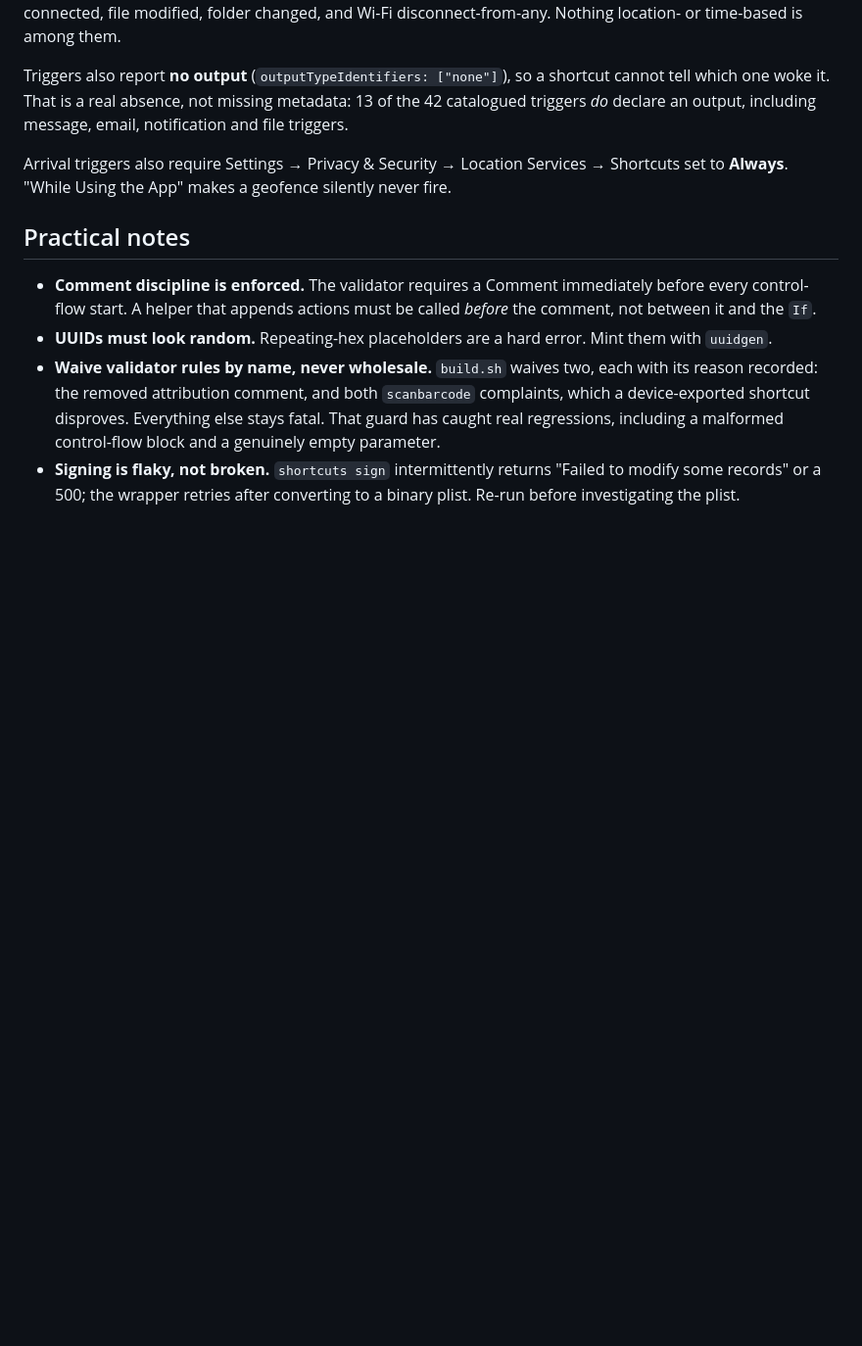
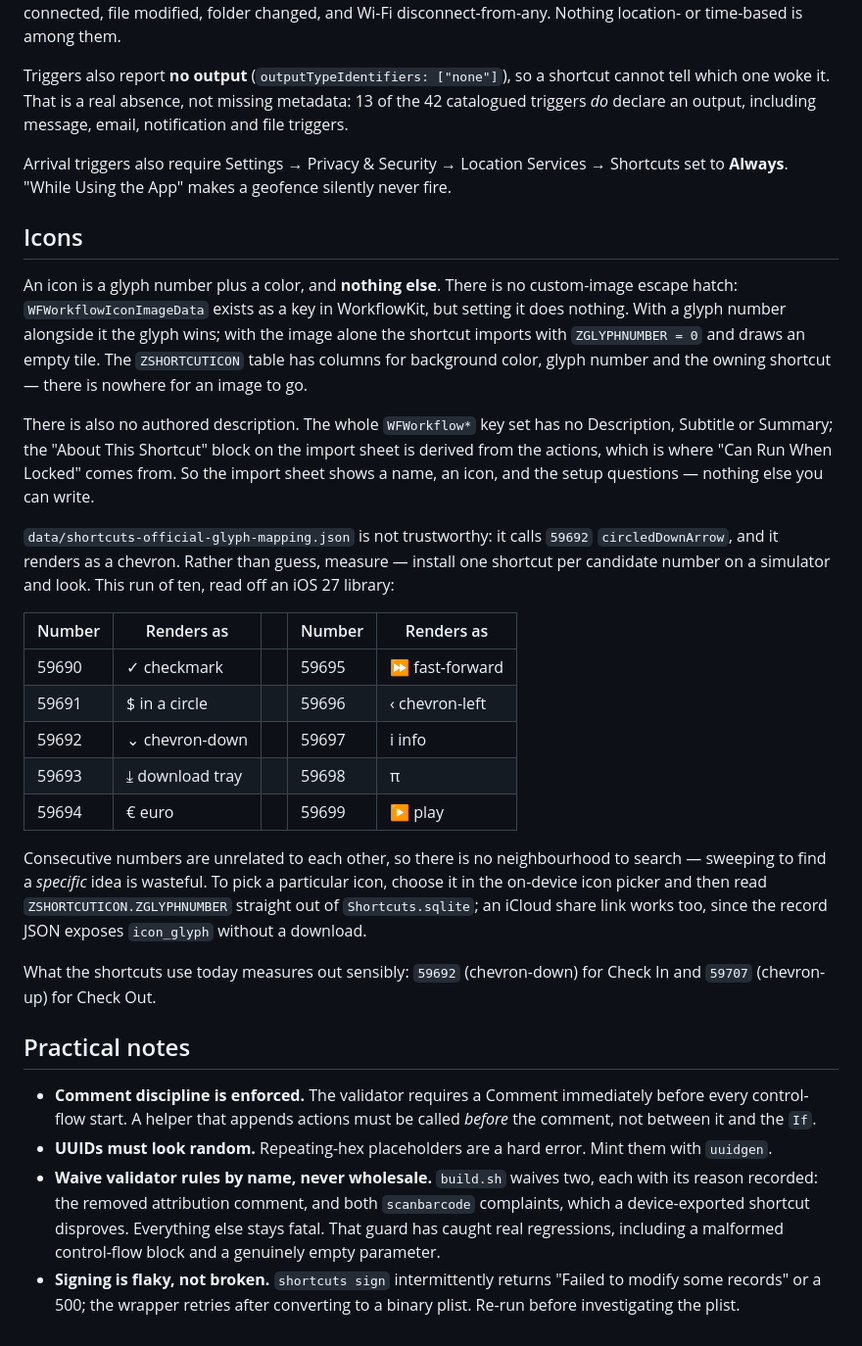
Before and after one commit to steverice/brightwheel-checkin, a Markdown page: ARCHITECTURE.md, the part around the change. Shown at 98% size. Drawn GitHub-style; blank space fills up the shorter version.

Commit message:
📝 docs: measure the glyphs instead of trusting the mapping
Installed one shortcut per glyph number on a simulator and read the library. `59692` renders as a chevron-down, not the `circledDownArrow` the bundled mapping claims — so the shortcuts' current icons (chevron-down for Check In, chevron-up for Check Out) are actually apt, they were just named wrong. Records the ten measured numbers.

Also settles two things that looked like options and are not. `WFWorkflowIconImageData` is a real WorkflowKit key but setting it does nothing: with a glyph number present the glyph wins, and with the image alone the shortcut imports with `ZGLYPHNUMBER = 0` and an empty tile. `ZSHORTCUTICON` has no image column, so there is nowhere for one to go. And there is no authored description anywhere in the `WFWorkflow*` key set, so the import sheet can only ever show a name, an icon and the setup questions.

Co-Authored-By: Claude Opus 5 (1M context) <noreply@anthropic.com>
Claude-Session: https://claude.ai/code/session_017sMzJReUoznQFBgM6gf6BX

```diff
--- a/ARCHITECTURE.md
+++ b/ARCHITECTURE.md
@@ -426,6 +426,44 @@ Arrival triggers also require Settings → Privacy & Security → Location Servi
 Shortcuts set to **Always**. "While Using the App" makes a geofence silently
 never fire.
 
+## Icons
+
+An icon is a glyph number plus a color, and **nothing else**. There is no
+custom-image escape hatch: `WFWorkflowIconImageData` exists as a key in
+WorkflowKit, but setting it does nothing. With a glyph number alongside it the
+glyph wins; with the image alone the shortcut imports with `ZGLYPHNUMBER = 0`
+and draws an empty tile. The `ZSHORTCUTICON` table has columns for background
+color, glyph number and the owning shortcut — there is nowhere for an image to
+go.
+
+There is also no authored description. The whole `WFWorkflow*` key set has no
+Description, Subtitle or Summary; the "About This Shortcut" block on the import
+sheet is derived from the actions, which is where "Can Run When Locked" comes
+from. So the import sheet shows a name, an icon, and the setup questions —
+nothing else you can write.
+
+`data/shortcuts-official-glyph-mapping.json` is not trustworthy: it calls
+`59692` `circledDownArrow`, and it renders as a chevron. Rather than guess,
+measure — install one shortcut per candidate number on a simulator and look.
+This run of ten, read off an iOS 27 library:
+
+| Number | Renders as | | Number | Renders as |
+|---|---|---|---|---|
+| 59690 | ✓ checkmark | | 59695 | ⏩ fast-forward |
+| 59691 | $ in a circle | | 59696 | ‹ chevron-left |
+| 59692 | ⌄ chevron-down | | 59697 | i info |
+| 59693 | ⤓ download tray | | 59698 | π |
+| 59694 | € euro | | 59699 | ▶ play |
+
+Consecutive numbers are unrelated to each other, so there is no neighbourhood to
+search — sweeping to find a *specific* idea is wasteful. To pick a particular
+icon, choose it in the on-device icon picker and then read
+`ZSHORTCUTICON.ZGLYPHNUMBER` straight out of `Shortcuts.sqlite`; an iCloud share
+link works too, since the record JSON exposes `icon_glyph` without a download.
+
+What the shortcuts use today measures out sensibly: `59692` (chevron-down) for
+Check In and `59707` (chevron-up) for Check Out.
+
 ## Practical notes
 
 - **Comment discipline is enforced.** The validator requires a Comment
```
